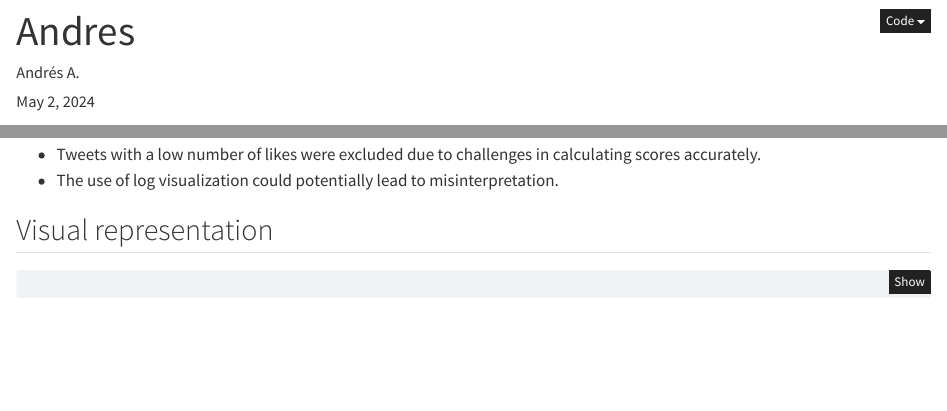
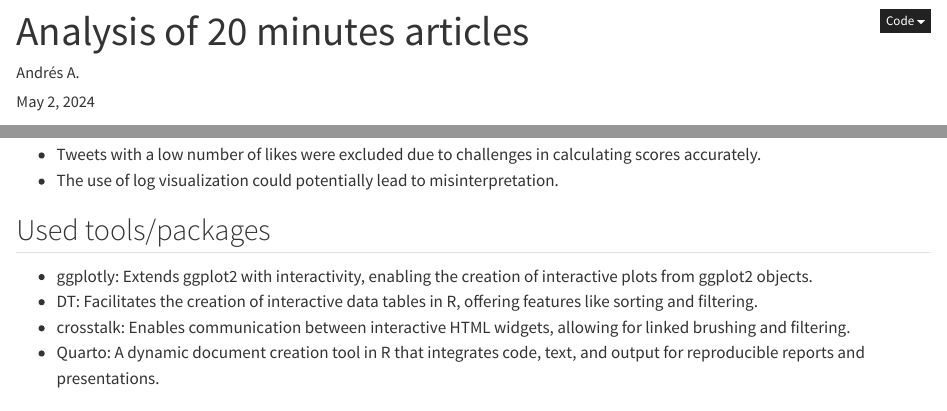
Before and after one commit to we-data-ch/globlization_hackaton_training, a Quarto document (Andres/Andres_quarto.qmd): the page in a window 1100 px wide, from its top, and a second part further down, joined at a grey line. Rendered offline with R 4.5, knitr and Pandoc in place of Quarto, with nearby package versions; code that draws random numbers runs with fixed seeds of ours; some code elsewhere in the file could not run offline.

Commit message:
report update

```diff
--- a/Andres/Andres_quarto.qmd
+++ b/Andres/Andres_quarto.qmd
@@ -1,5 +1,5 @@
 ---
-title: "Andres"
+title: "Analysis of 20 minutes articles"
 author: "Andrés A."
 date: "today"
 format:
@@ -25,6 +25,13 @@ Limitation:
 - Tweets with a low number of likes were excluded due to challenges in calculating scores accurately.
 - The use of log visualization could potentially lead to misinterpretation.
 
+
+## Used tools/packages
+
++ ggplotly: Extends ggplot2 with interactivity, enabling the creation of interactive plots from ggplot2 objects.
++ DT: Facilitates the creation of interactive data tables in R, offering features like sorting and filtering.
++ crosstalk: Enables communication between interactive HTML widgets, allowing for linked brushing and filtering.
++ Quarto: A dynamic document creation tool in R that integrates code, text, and output for reproducible reports and presentations.
 
 ## Visual representation
 
```
Also changed, not shown: Andres/Andres_quarto.html, 4 other files.
